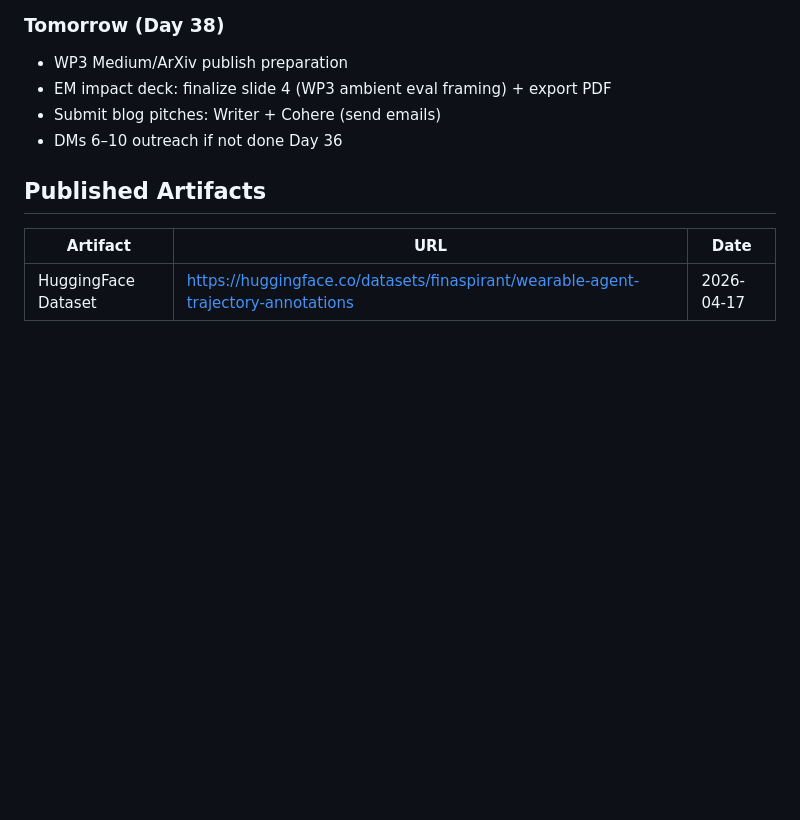
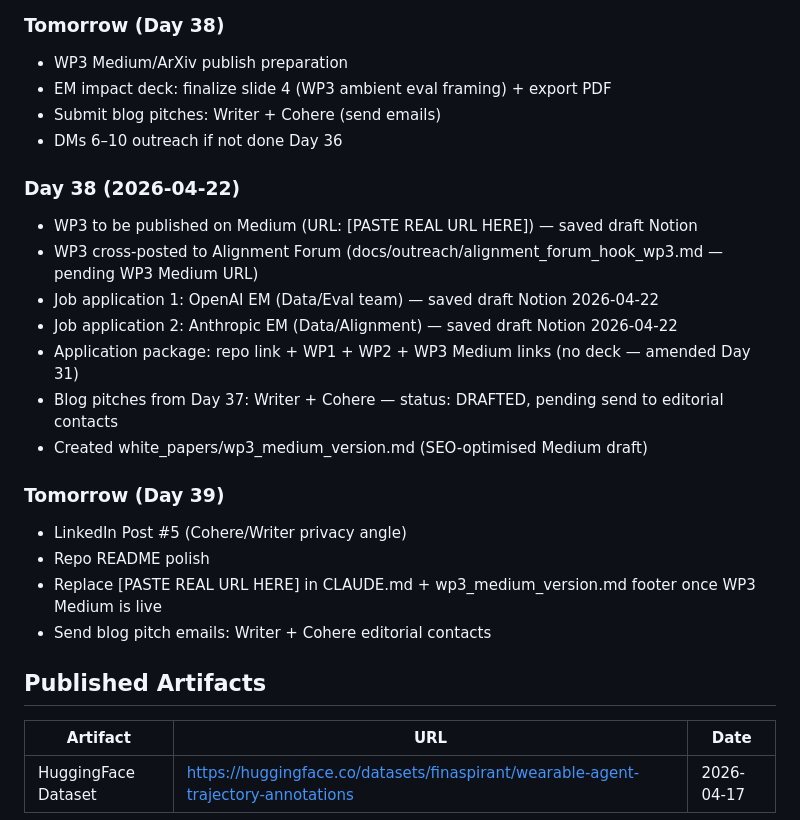
Before and after one commit to finaspirant/llm-wearable-agentic-eval-pipeline, a Markdown page: CLAUDE.md, the part around the change. Rendered like a GitHub page; blank space fills up the shorter version.

Commit message:
Day 38: WP3 published, job applications 1-2 submitted
- WP3 live on Medium (URL recorded in CLAUDE.md)
- Cross-posted to Alignment Forum
- Applications: OpenAI EM (Data/Eval) + Anthropic EM (Data/Alignment)
- Application package: 3 white paper links + repo (no deck - amended Day 31)
- Blog pitches Day 37: Writer + Cohere drafted, pending send

```diff
--- a/CLAUDE.md
+++ b/CLAUDE.md
@@ -917,6 +917,21 @@ Started: Day 29 (next session)
 - Submit blog pitches: Writer + Cohere (send emails)
 - DMs 6–10 outreach if not done Day 36
 
+### Day 38 (2026-04-22)
+- WP3 to be published on Medium (URL: [PASTE REAL URL HERE]) — saved draft Notion
+- WP3 cross-posted to Alignment Forum (docs/outreach/alignment_forum_hook_wp3.md — pending WP3 Medium URL)
+- Job application 1: OpenAI EM (Data/Eval team) — saved draft Notion 2026-04-22
+- Job application 2: Anthropic EM (Data/Alignment) — saved draft Notion 2026-04-22
+- Application package: repo link + WP1 + WP2 + WP3 Medium links (no deck — amended Day 31)
+- Blog pitches from Day 37: Writer + Cohere — status: DRAFTED, pending send to editorial contacts
+- Created white_papers/wp3_medium_version.md (SEO-optimised Medium draft)
+
+### Tomorrow (Day 39)
+- LinkedIn Post #5 (Cohere/Writer privacy angle)
+- Repo README polish
+- Replace [PASTE REAL URL HERE] in CLAUDE.md + wp3_medium_version.md footer once WP3 Medium is live
+- Send blog pitch emails: Writer + Cohere editorial contacts
+
 ## Published Artifacts
 
 | Artifact | URL | Date |
```
